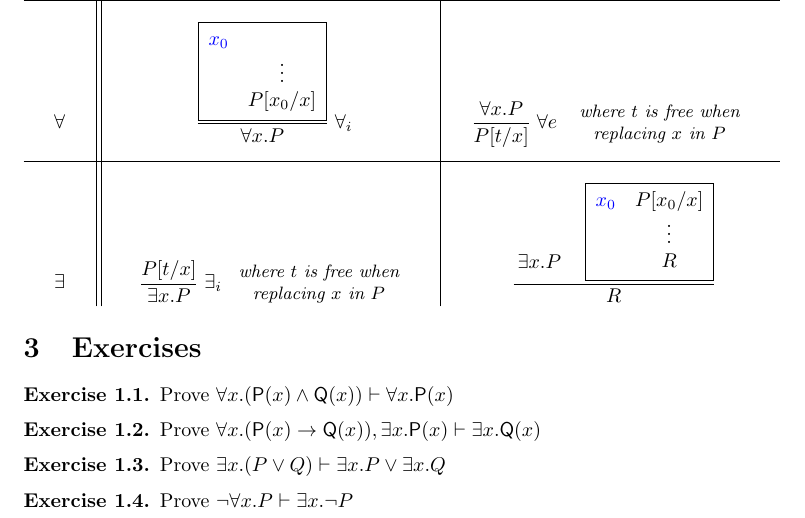
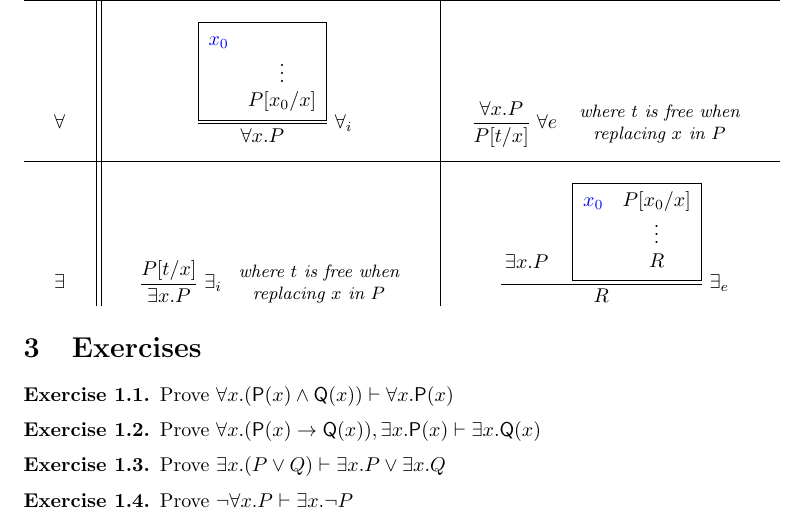
Before and after one commit to dorchard/co519-logic, a LaTeX document (partD-notes.tex): part of page 8 of 8, cut so that both start at the same text. Compiled offline with pdfLaTeX.

Commit message:
Add rule name to Existential Elimination rule in collected rules

```diff
--- a/partD-notes.tex
+++ b/partD-notes.tex
@@ -597,7 +597,7 @@ $\dfrac{P[t/x]}{\exists x . P} \;\exists_i$ {\small{$\begin{array}{c}\textit{whe
 $\setlength{\arraycolsep}{0.2em}
 \dfrac{\begin{array}{l} \\[2em] \exists x . P\end{array} \quad
 \fbox{$\begin{array}{lc} \textcolor{blue}{x_0} \;\; & P[x_0/x]
- \\ &  \vdots \\ & R \end{array}$}}{R}$
+ \\ &  \vdots \\ & R \end{array}$}}{R}\;\exists_e$
 \end{tabular}
 
 \section{Exercises}
```
Also changed, not shown: partD-notes.pdf.
